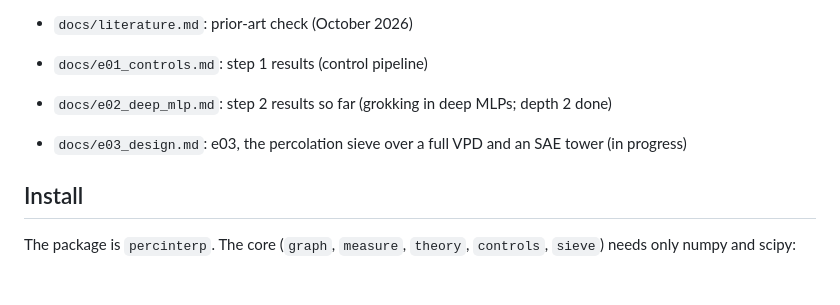
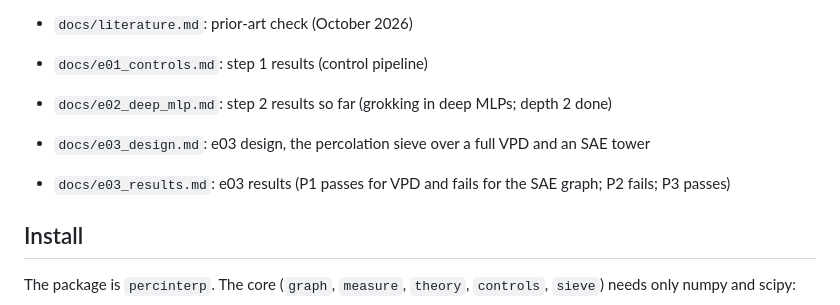
Before and after one commit to MoralityLabAI/percolation-interp, a Markdown page: README.md, the part around the change. Drawn GitHub-style; blank space fills up the shorter version.

```diff
--- a/README.md
+++ b/README.md
@@ -11,7 +11,8 @@ three questions:
 - `docs/literature.md`: prior-art check (October 2026)
 - `docs/e01_controls.md`: step 1 results (control pipeline)
 - `docs/e02_deep_mlp.md`: step 2 results so far (grokking in deep MLPs; depth 2 done)
-- `docs/e03_design.md`: e03, the percolation sieve over a full VPD and an SAE tower (in progress)
+- `docs/e03_design.md`: e03 design, the percolation sieve over a full VPD and an SAE tower
+- `docs/e03_results.md`: e03 results (P1 passes for VPD and fails for the SAE graph; P2 fails; P3 passes)
 
 ## Install
 
```
Also changed, not shown: docs/e03_results.md (added, +136 -0 lines), docs/figures/e03/enrichment.png (added), docs/figures/e03/sieve_curves.png (added), 7 other files.
